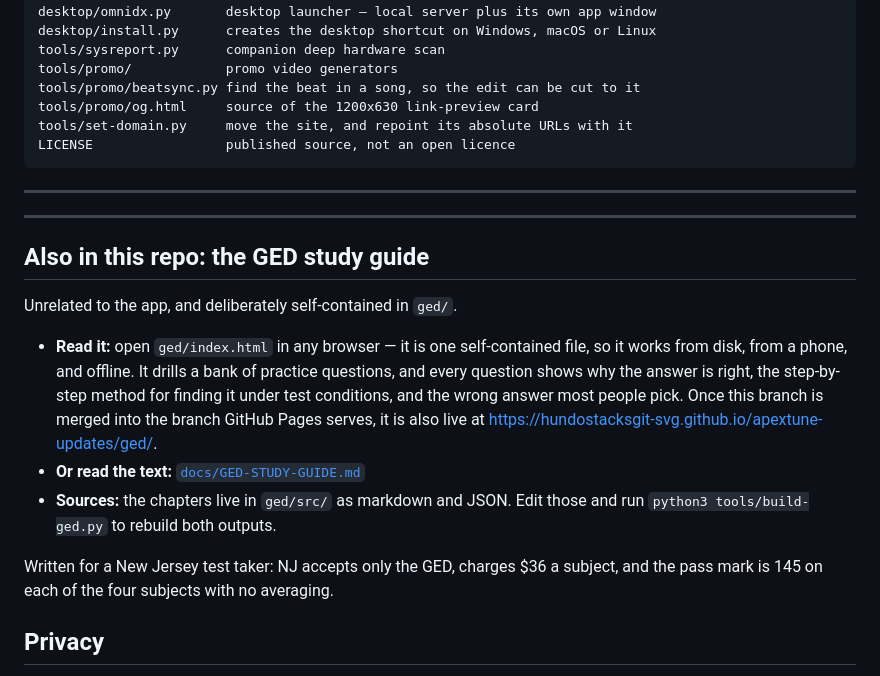
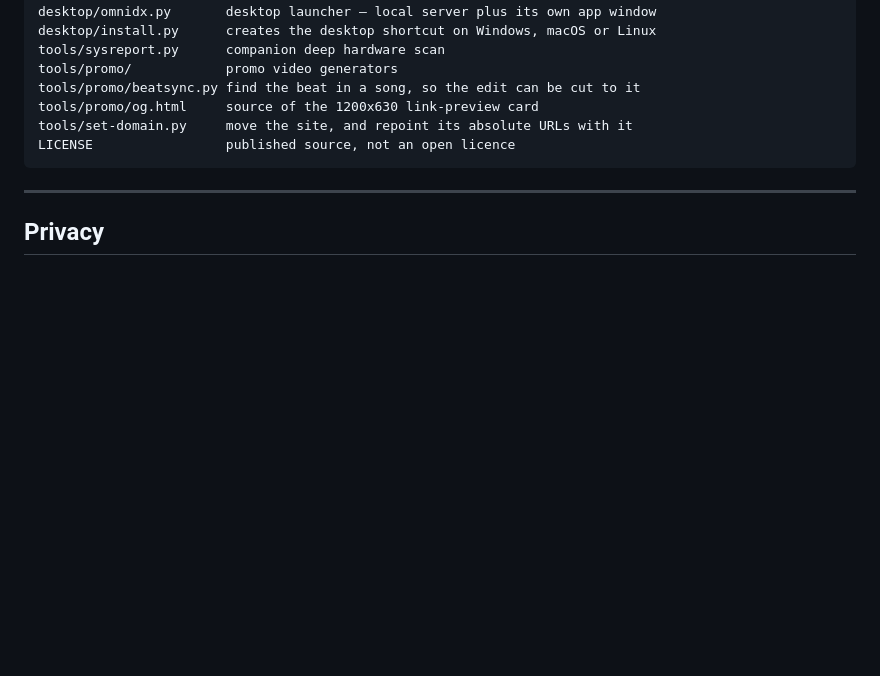
Before and after one commit to hundostacksgit-svg/apextune-updates, a Markdown page: README.md, the part around the change. Rendered like a GitHub page; blank space fills up the shorter version.

Commit message:
Keep the GED guide out of the OmniDx README
The study guide has nothing to do with the product and should not have been
advertised from the product's front page. The README is restored byte for
byte to what it was, so nothing about OmniDx mentions or links to it.

The guide itself stays confined to ged/ on this branch, which is not merged
and is not published. Nothing reaches the live site.

Co-Authored-By: Claude Opus 5 <noreply@anthropic.com>
Claude-Session: https://claude.ai/code/session_01KqRshhCWURRQtFMhcyV6UW

```diff
--- a/README.md
+++ b/README.md
@@ -271,24 +271,6 @@ LICENSE                 published source, not an open licence
 
 ---
 
----
-
-## Also in this repo: the GED study guide
-
-Unrelated to the app, and deliberately self-contained in `ged/`.
-
-- **Read it:** open `ged/index.html` in any browser — it is one self-contained file, so it works
-  from disk, from a phone, and offline. It drills a bank of practice questions, and every question
-  shows why the answer is right, the step-by-step method for finding it under test conditions, and
-  the wrong answer most people pick. Once this branch is merged into the branch GitHub Pages
-  serves, it is also live at <https://hundostacksgit-svg.github.io/apextune-updates/ged/>.
-- **Or read the text:** [`docs/GED-STUDY-GUIDE.md`](docs/GED-STUDY-GUIDE.md)
-- **Sources:** the chapters live in `ged/src/` as markdown and JSON. Edit those and run
-  `python3 tools/build-ged.py` to rebuild both outputs.
-
-Written for a New Jersey test taker: NJ accepts only the GED, charges $36 a subject, and the
-pass mark is 145 on each of the four subjects with no averaging.
-
 ## Privacy
 
 Everything runs on your device. There is no server, no analytics and no network calls
```
